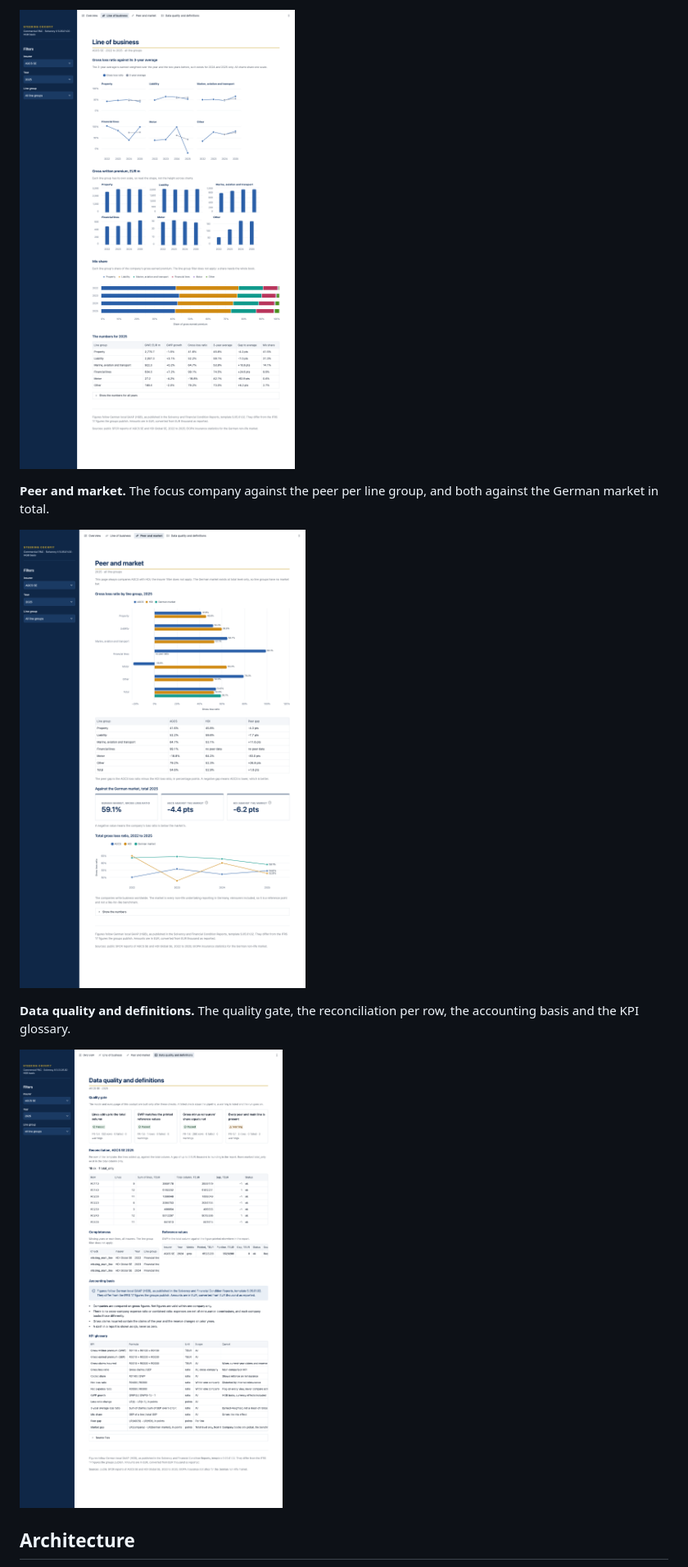
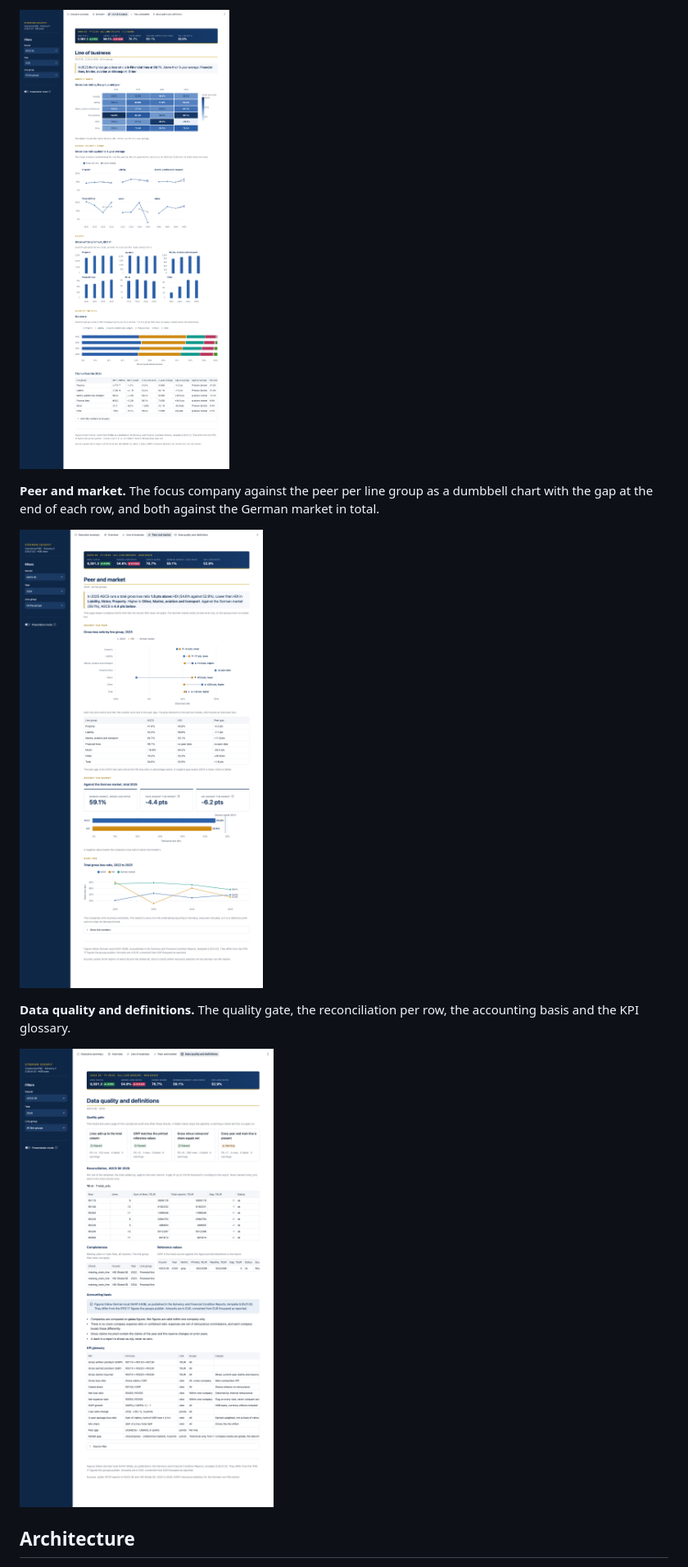
Before and after one commit to ahfaisal122/financial-performance-steering, a Markdown page: README.md, the part around one of its changes. Shown at 82% size. GitHub-like rendering; pictures changed too: docs/screenshots/data-quality.png, docs/screenshots/line-of-business.png, docs/screenshots/peer-and-market.png.

Commit message:
Add executive summary, headline sentences, presentation mode and new charts

```diff
--- a/README.md
+++ b/README.md
@@ -84,7 +90,7 @@ Four pages, one set of filters (insurer, year, line group) in the sidebar. The d
 
 ![Line of business page](docs/screenshots/line-of-business.png)
 
-**Peer and market.** The focus company against the peer per line group, and both against the German market in total.
+**Peer and market.** The focus company against the peer per line group as a dumbbell chart with the gap at the end of each row, and both against the German market in total.
 
 ![Peer and market page](docs/screenshots/peer-and-market.png)
 
```
Also changed, not shown: other parts of README.md (+11 -5 lines), docs/screenshots/overview.png, docs/screenshots/summary.png (added), 10 other files.
